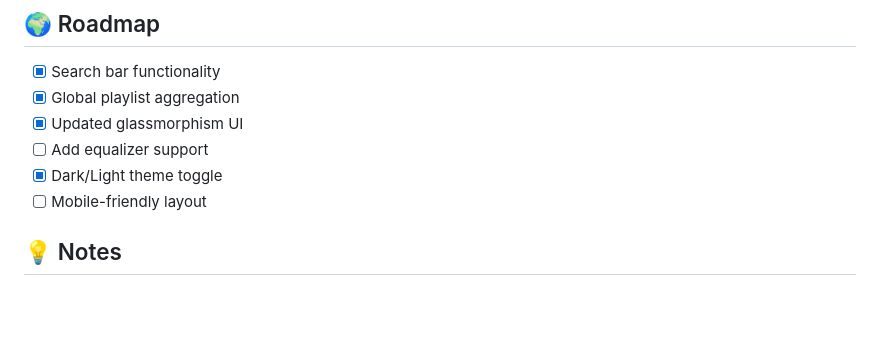
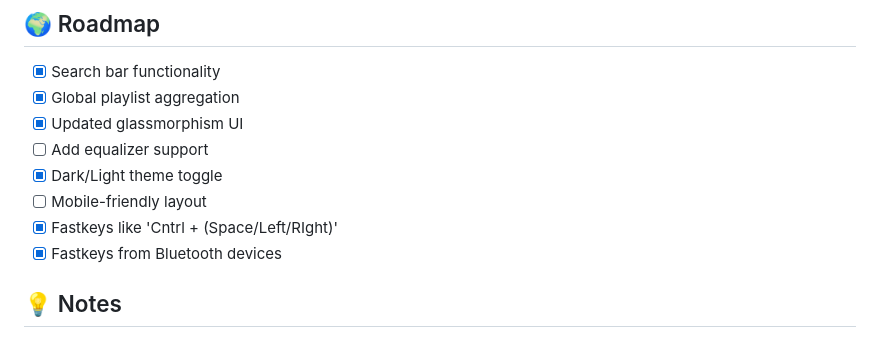
Before and after one commit to herochkanya/MusicPlayer, a Markdown page: README.md, the part around the change. Drawn GitHub-style; blank space fills up the shorter version.

```diff
--- a/README.md
+++ b/README.md
@@ -88,6 +88,8 @@ Player/
 * [ ] Add equalizer support
 * [x] Dark/Light theme toggle
 * [ ] Mobile-friendly layout
+* [x] Fastkeys like 'Cntrl + (Space/Left/RIght)'
+* [x] Fastkeys from Bluetooth devices
 
 ## 💡 Notes
 
```
